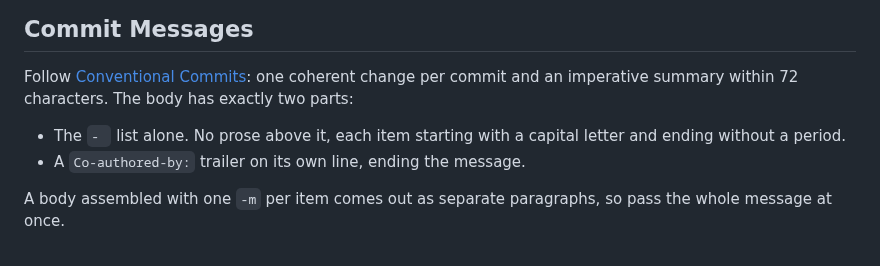
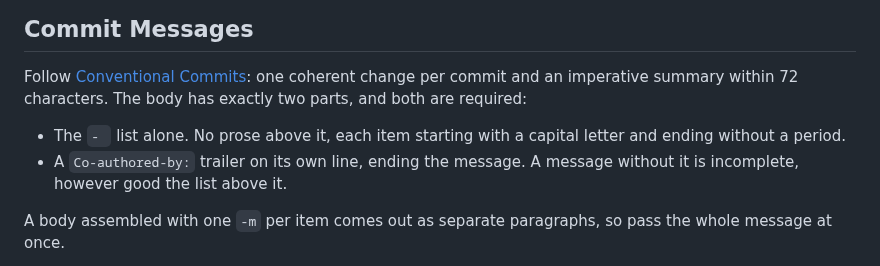
Before and after one commit to Oblivichrash/pu-cli, a Markdown page: CONTRIBUTING.md, the part around the change. Drawn GitHub-style.

Commit message:
docs: say the commit body's trailer is required, not just described
- State that both parts of the body are required, since a message with the list and no trailer had passed as compliant
- Name the trailer's absence as what makes a message incomplete in the rule that lists it

Co-authored-by: Copilot <223556219+Copilot@users.noreply.github.com>

```diff
--- a/CONTRIBUTING.md
+++ b/CONTRIBUTING.md
@@ -13,11 +13,12 @@ not comply is left as it is.
 ## Commit Messages
 Follow [Conventional Commits](https://www.conventionalcommits.org/): one
 coherent change per commit and an imperative summary within 72 characters. The
-body has exactly two parts:
+body has exactly two parts, and both are required:
 
 - The `- ` list alone. No prose above it, each item starting with a capital
   letter and ending without a period.
-- A `Co-authored-by:` trailer on its own line, ending the message.
+- A `Co-authored-by:` trailer on its own line, ending the message. A message
+  without it is incomplete, however good the list above it.
 
 A body assembled with one `-m` per item comes out as separate paragraphs, so
 pass the whole message at once.
```
